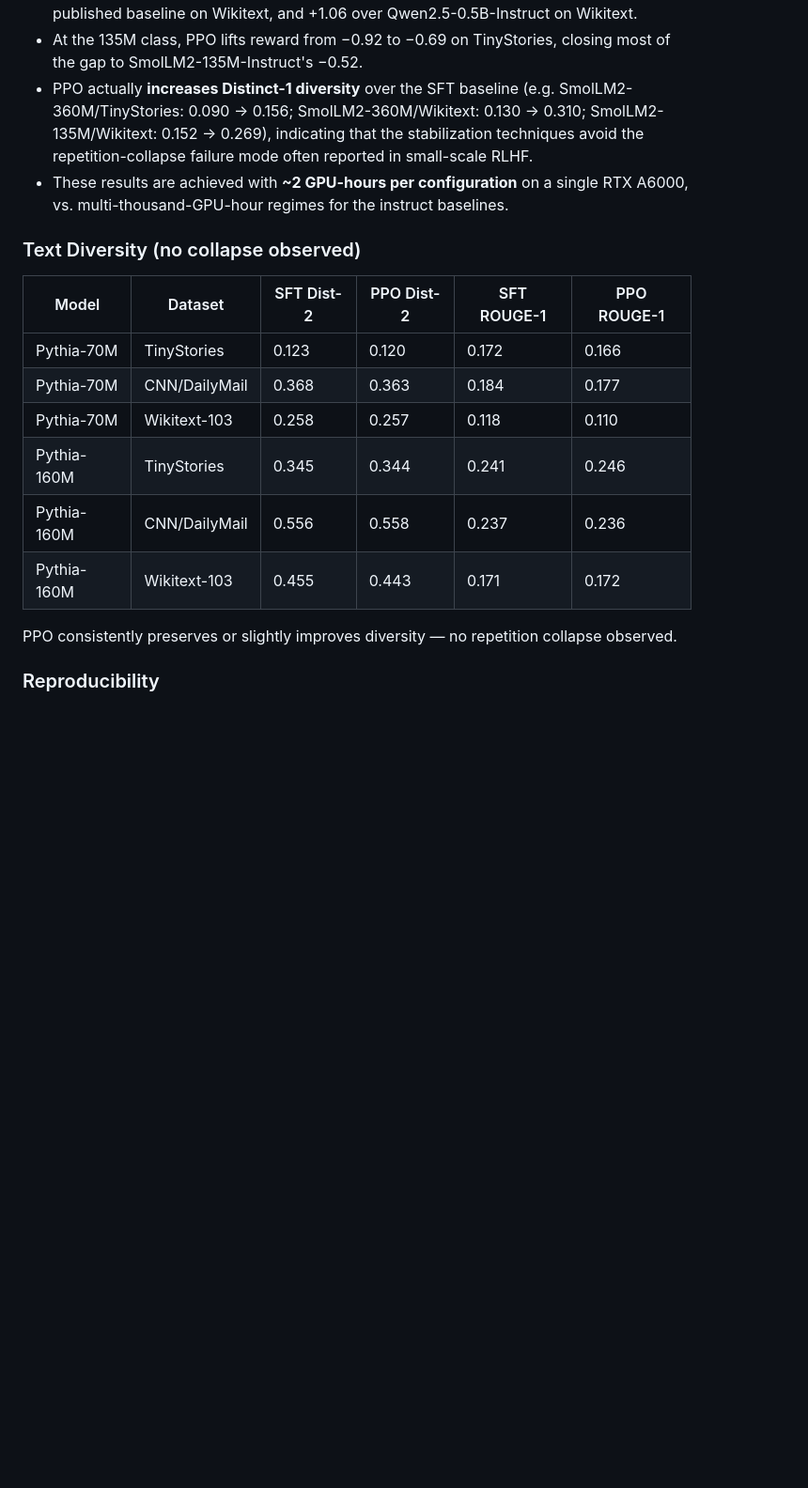
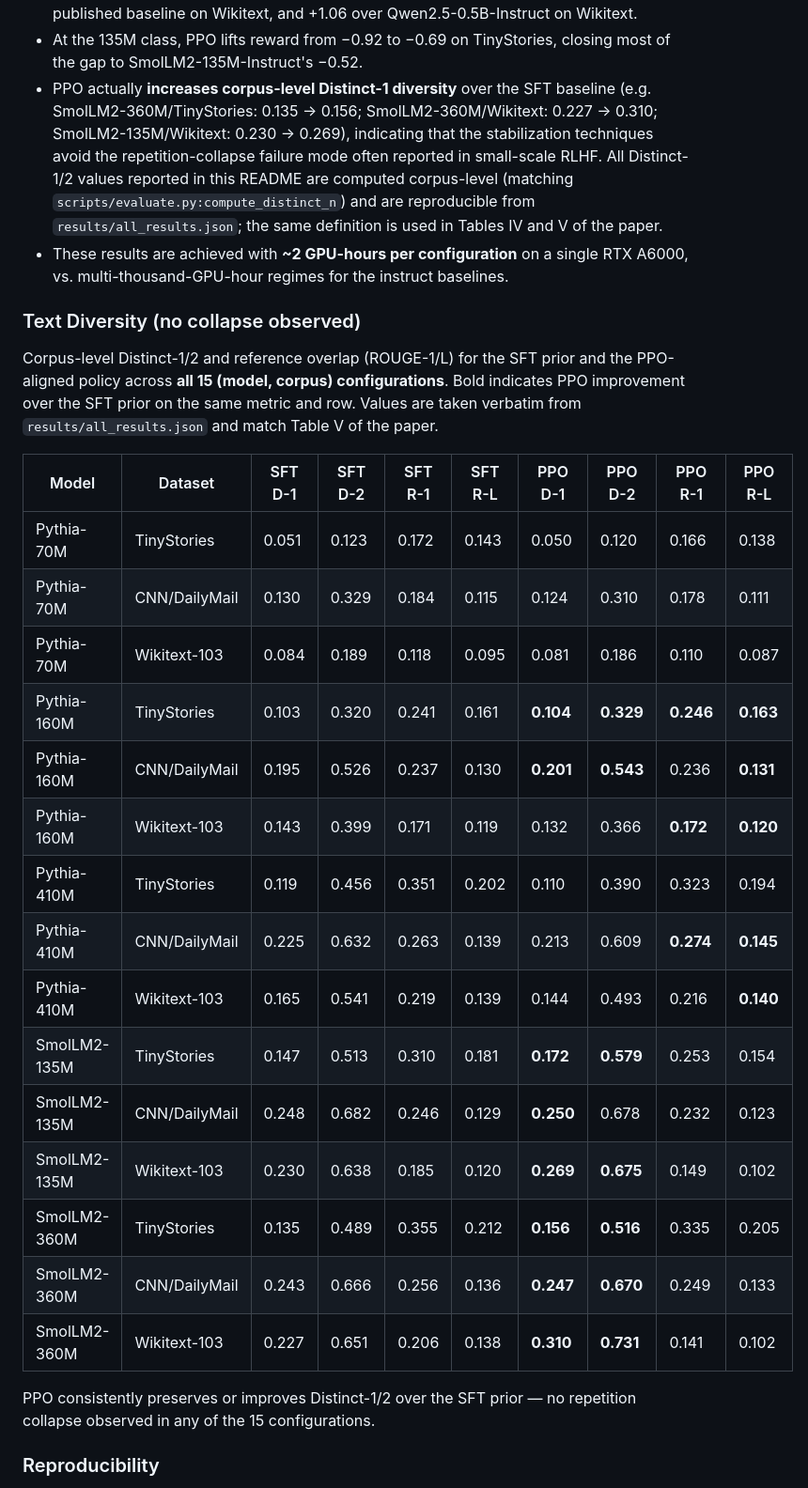
Before and after one commit to rezwanh001/slm-rl-agent, a Markdown page: README.md, the part around the change. Shown at 94% size. Drawn GitHub-style; blank space fills up the shorter version.

Commit message:
Sync README diversity claims with paper Tables IV/V
Reconcile README with the final paper:

- Replace stale SFT Distinct-1 values in the Key Findings bullet
  (SmolLM2-360M/TinyStories 0.090 -> 0.135; SmolLM2-360M/Wikitext
  0.130 -> 0.227; SmolLM2-135M/Wikitext 0.152 -> 0.230). The PPO
  values were already correct; only the SFT baselines were carrying
  pre-correction numbers from an earlier per-prompt Distinct-N pass.

- Replace the 6-row Pythia-only Text Diversity mini-table with the
  full 15 (model, corpus) configuration matrix (D-1, D-2, R-1, R-L
  for both SFT and PPO), matching paper Table V verbatim. Bold marks
  PPO-over-SFT improvements per metric per row.

- Add an explicit corpus-level Distinct-N definition note and a
  pointer to scripts/evaluate.py:compute_distinct_n so reviewers can
  reproduce the numbers from results/all_results.json.

```diff
--- a/README.md
+++ b/README.md
@@ -196,21 +196,32 @@ Each instruct baseline and the matching SFT checkpoint is scored with the **same
 - Domain-specific LoRA SFT **beats every instruction-tuned baseline on perplexity** across every dataset and at every scale, with the largest margin on Wikitext (16.9 vs. 24.3, a 30% reduction) at the 360M class.
 - At the 360M class, the PPO checkpoint **achieves the best reward on TinyStories** (+2.41 vs. +1.35 for SmolLM2-360M-Instruct, +1.32 for Qwen2.5-0.5B-Instruct) and **on Wikitext-103** (+2.98 vs. +2.58 and +1.83) — a +0.40 absolute reward gain over the next best published baseline on Wikitext, and +1.06 over Qwen2.5-0.5B-Instruct on Wikitext.
 - At the 135M class, PPO lifts reward from −0.92 to −0.69 on TinyStories, closing most of the gap to SmolLM2-135M-Instruct's −0.52.
-- PPO actually **increases Distinct-1 diversity** over the SFT baseline (e.g. SmolLM2-360M/TinyStories: 0.090 → 0.156; SmolLM2-360M/Wikitext: 0.130 → 0.310; SmolLM2-135M/Wikitext: 0.152 → 0.269), indicating that the stabilization techniques avoid the repetition-collapse failure mode often reported in small-scale RLHF.
+- PPO actually **increases corpus-level Distinct-1 diversity** over the SFT baseline (e.g. SmolLM2-360M/TinyStories: 0.135 → 0.156; SmolLM2-360M/Wikitext: 0.227 → 0.310; SmolLM2-135M/Wikitext: 0.230 → 0.269), indicating that the stabilization techniques avoid the repetition-collapse failure mode often reported in small-scale RLHF. All Distinct-1/2 values reported in this README are computed corpus-level (matching `scripts/evaluate.py:compute_distinct_n`) and are reproducible from `results/all_results.json`; the same definition is used in Tables IV and V of the paper.
 - These results are achieved with **~2 GPU-hours per configuration** on a single RTX A6000, vs. multi-thousand-GPU-hour regimes for the instruct baselines.
 
 ### Text Diversity (no collapse observed)
 
-| Model       | Dataset       | SFT Dist-2 | PPO Dist-2 | SFT ROUGE-1 | PPO ROUGE-1 |
-| ----------- | ------------- | ---------- | ---------- | ----------- | ----------- |
-| Pythia-70M  | TinyStories   | 0.123      | 0.120      | 0.172       | 0.166       |
-| Pythia-70M  | CNN/DailyMail | 0.368      | 0.363      | 0.184       | 0.177       |
-| Pythia-70M  | Wikitext-103  | 0.258      | 0.257      | 0.118       | 0.110       |
-| Pythia-160M | TinyStories   | 0.345      | 0.344      | 0.241       | 0.246       |
-| Pythia-160M | CNN/DailyMail | 0.556      | 0.558      | 0.237       | 0.236       |
-| Pythia-160M | Wikitext-103  | 0.455      | 0.443      | 0.171       | 0.172       |
+Corpus-level Distinct-1/2 and reference overlap (ROUGE-1/L) for the SFT prior and the PPO-aligned policy across **all 15 (model, corpus) configurations**. Bold indicates PPO improvement over the SFT prior on the same metric and row. Values are taken verbatim from `results/all_results.json` and match Table V of the paper.
 
-PPO consistently preserves or slightly improves diversity — no repetition collapse observed.
+| Model         | Dataset       | SFT D-1 | SFT D-2 | SFT R-1 | SFT R-L | PPO D-1     | PPO D-2     | PPO R-1     | PPO R-L     |
+| ------------- | ------------- | ------- | ------- | ------- | ------- | ----------- | ----------- | ----------- | ----------- |
+| Pythia-70M    | TinyStories   | 0.051   | 0.123   | 0.172   | 0.143   | 0.050       | 0.120       | 0.166       | 0.138       |
+| Pythia-70M    | CNN/DailyMail | 0.130   | 0.329   | 0.184   | 0.115   | 0.124       | 0.310       | 0.178       | 0.111       |
+| Pythia-70M    | Wikitext-103  | 0.084   | 0.189   | 0.118   | 0.095   | 0.081       | 0.186       | 0.110       | 0.087       |
+| Pythia-160M   | TinyStories   | 0.103   | 0.320   | 0.241   | 0.161   | **0.104**   | **0.329**   | **0.246**   | **0.163**   |
+| Pythia-160M   | CNN/DailyMail | 0.195   | 0.526   | 0.237   | 0.130   | **0.201**   | **0.543**   | 0.236       | **0.131**   |
+| Pythia-160M   | Wikitext-103  | 0.143   | 0.399   | 0.171   | 0.119   | 0.132       | 0.366       | **0.172**   | **0.120**   |
+| Pythia-410M   | TinyStories   | 0.119   | 0.456   | 0.351   | 0.202   | 0.110       | 0.390       | 0.323       | 0.194       |
+| Pythia-410M   | CNN/DailyMail | 0.225   | 0.632   | 0.263   | 0.139   | 0.213       | 0.609       | **0.274**   | **0.145**   |
+| Pythia-410M   | Wikitext-103  | 0.165   | 0.541   | 0.219   | 0.139   | 0.144       | 0.493       | 0.216       | **0.140**   |
+| SmolLM2-135M  | TinyStories   | 0.147   | 0.513   | 0.310   | 0.181   | **0.172**   | **0.579**   | 0.253       | 0.154       |
+| SmolLM2-135M  | CNN/DailyMail | 0.248   | 0.682   | 0.246   | 0.129   | **0.250**   | 0.678       | 0.232       | 0.123       |
+| SmolLM2-135M  | Wikitext-103  | 0.230   | 0.638   | 0.185   | 0.120   | **0.269**   | **0.675**   | 0.149       | 0.102       |
+| SmolLM2-360M  | TinyStories   | 0.135   | 0.489   | 0.355   | 0.212   | **0.156**   | **0.516**   | 0.335       | 0.205       |
+| SmolLM2-360M  | CNN/DailyMail | 0.243   | 0.666   | 0.256   | 0.136   | **0.247**   | **0.670**   | 0.249       | 0.133       |
+| SmolLM2-360M  | Wikitext-103  | 0.227   | 0.651   | 0.206   | 0.138   | **0.310**   | **0.731**   | 0.141       | 0.102       |
+
+PPO consistently preserves or improves Distinct-1/2 over the SFT prior — no repetition collapse observed in any of the 15 configurations.
 
 ### Reproducibility
 
```
